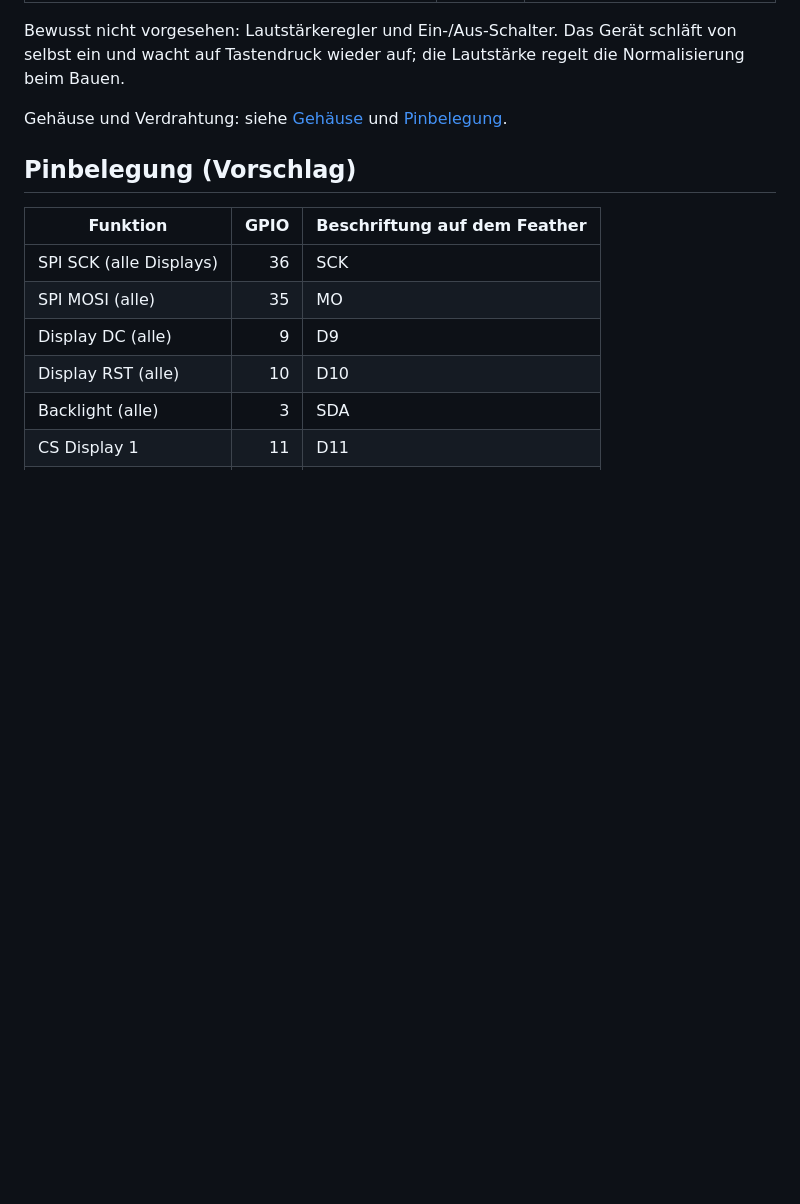
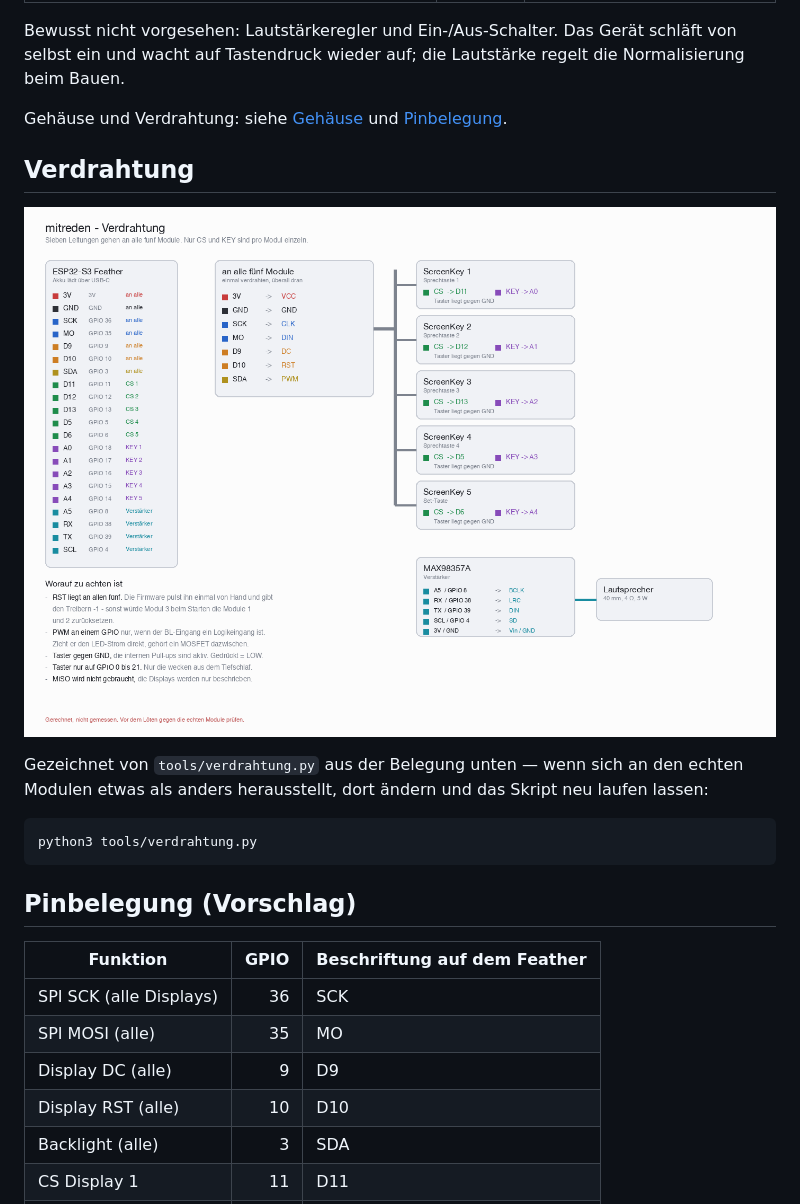
Before and after one commit to Lautstark/vorlaut-diy-talker, a Markdown page: docs/hardware.md, the part around the change. GitHub-like rendering; pictures changed too: docs/verdrahtung.png (added); blank space fills up the shorter version.

````diff
--- a/docs/hardware.md
+++ b/docs/hardware.md
@@ -17,6 +17,18 @@ regelt die Normalisierung beim Bauen.
 Gehäuse und Verdrahtung: siehe [Gehäuse](#gehäuse) und
 [Pinbelegung](#pinbelegung-vorschlag).
 
+
+## Verdrahtung
+
+![Verdrahtung](verdrahtung.png)
+
+Gezeichnet von `tools/verdrahtung.py` aus der Belegung unten — wenn sich an
+den echten Modulen etwas als anders herausstellt, dort ändern und das Skript
+neu laufen lassen:
+
+```bash
+python3 tools/verdrahtung.py
+```
 
 ## Pinbelegung (Vorschlag)
 
````
Also changed, not shown: 1 other file.
